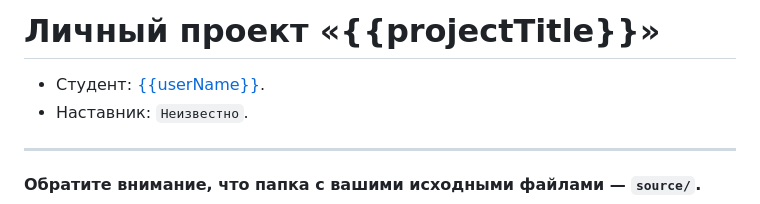
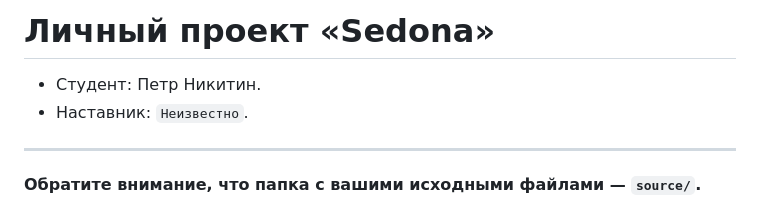
Before and after one commit to flyingniki/Sedona, a Markdown page: Readme.md, the part around the change. Drawn GitHub-style.

```diff
--- a/Readme.md
+++ b/Readme.md
@@ -1,6 +1,6 @@
-# Личный проект «{{projectTitle}}»
+# Личный проект «Sedona»
 
-* Студент: [{{userName}}]({{userProfile}}).
+* Студент: Петр Никитин.
 * Наставник: `Неизвестно`.
 
 ---
```
